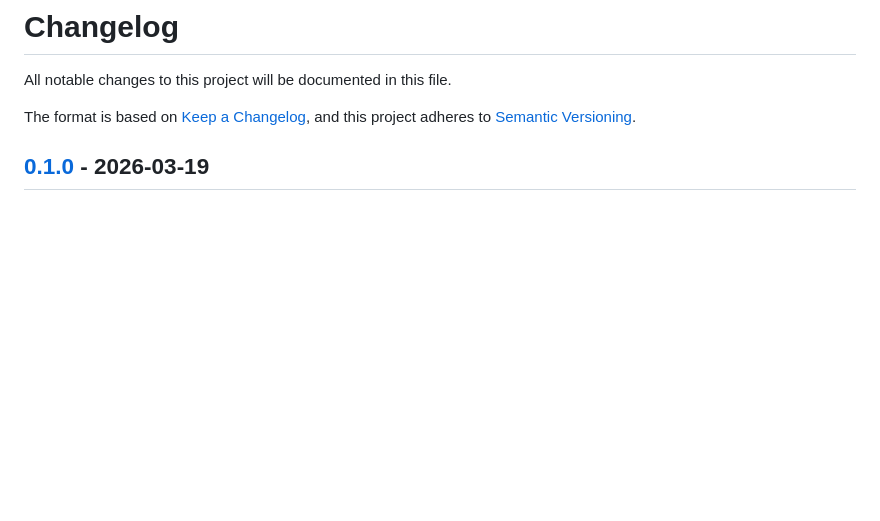
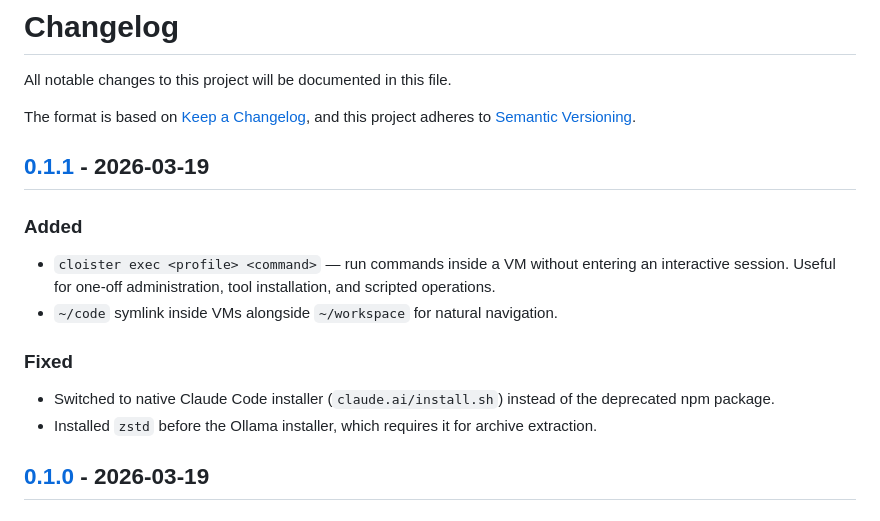
Before and after one commit to ekovshilovsky/cloister, a Markdown page: CHANGELOG.md, the part around one of its changes. GitHub-like rendering; blank space fills up the shorter version.

Commit message:
docs: add changelog entry for v0.1.1 (#10)

```diff
--- a/CHANGELOG.md
+++ b/CHANGELOG.md
@@ -4,6 +4,18 @@ All notable changes to this project will be documented in this file.
 
 The format is based on [Keep a Changelog](https://keepachangelog.com/en/1.1.0/),
 and this project adheres to [Semantic Versioning](https://semver.org/spec/v2.0.0.html).
+
+## [0.1.1] - 2026-03-19
+
+### Added
+
+- `cloister exec <profile> <command>` — run commands inside a VM without entering an interactive session. Useful for one-off administration, tool installation, and scripted operations.
+- `~/code` symlink inside VMs alongside `~/workspace` for natural navigation.
+
+### Fixed
+
+- Switched to native Claude Code installer (`claude.ai/install.sh`) instead of the deprecated npm package.
+- Installed `zstd` before the Ollama installer, which requires it for archive extraction.
 
 ## [0.1.0] - 2026-03-19
 
```
Also changed, not shown: other parts of CHANGELOG.md (+1 -0 lines).
